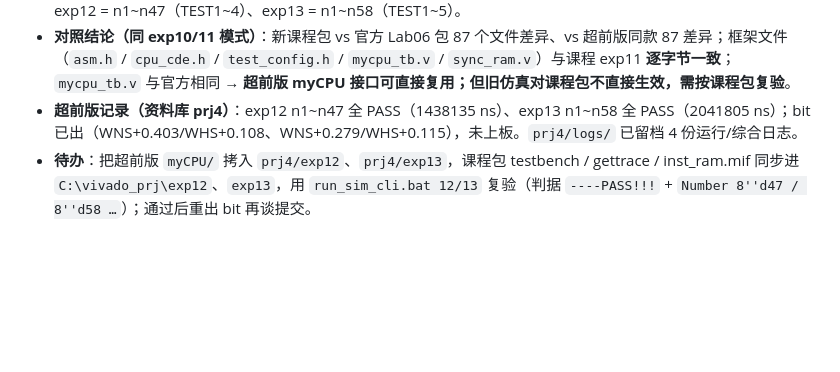
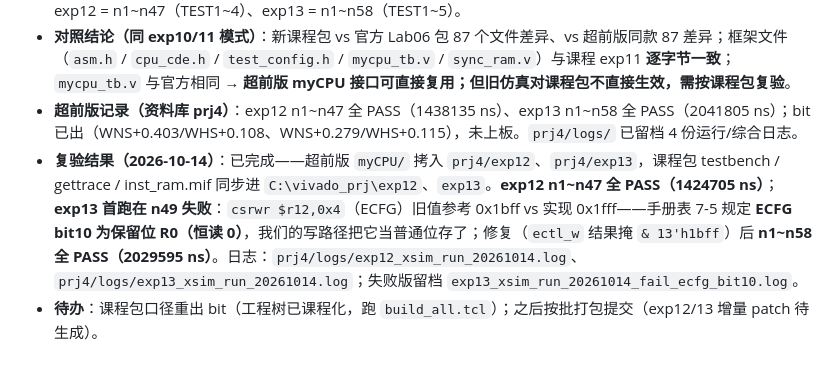
Before and after one commit to tryone667/tmp--calab-ucas, a Markdown page: README.md, the part around the change. Rendered like a GitHub page; blank space fills up the shorter version.

Commit message:
docs: §十六 补记 exp12/13 复验结果与 ECFG bit10 修复（修正 8'd 笔误）

```diff
--- a/README.md
+++ b/README.md
@@ -287,4 +287,5 @@ C:\course_files\2026_autumn\
 - **exp12/13 入库**：源 `C:\Users\17613\Downloads\download_from_edge_server\exp12.zip`（SHA256 `533441148D0E2B3A3B293725484E0DACD7138C4067FE26259712E2FFED21A8BC`）、`exp13.zip`（SHA256 `7656EA67260FCF0A7F17A56C789ED7A8CC033879077D09C45622EE5FB680F47A`）已复制入 `ref/课程发布包/`，解出工作副本 `prj4/exp12`、`prj4/exp13`（各 120 文件，与 zip 逐文件哈希核对 diff=0）+ `prj4/logs/`。测试范围：exp12 = n1~n47（TEST1~4）、exp13 = n1~n58（TEST1~5）。
 - **对照结论（同 exp10/11 模式）**：新课程包 vs 官方 Lab06 包 87 个文件差异、vs 超前版同款 87 差异；框架文件（`asm.h` / `cpu_cde.h` / `test_config.h` / `mycpu_tb.v` / `sync_ram.v`）与课程 exp11 **逐字节一致**；`mycpu_tb.v` 与官方相同 → **超前版 myCPU 接口可直接复用；但旧仿真对课程包不直接生效，需按课程包复验**。
 - **超前版记录（资料库 prj4）**：exp12 n1~n47 全 PASS（1438135 ns）、exp13 n1~n58 全 PASS（2041805 ns）；bit 已出（WNS+0.403/WHS+0.108、WNS+0.279/WHS+0.115），未上板。`prj4/logs/` 已留档 4 份运行/综合日志。
-- **待办**：把超前版 `myCPU/` 拷入 `prj4/exp12`、`prj4/exp13`，课程包 testbench / gettrace / inst_ram.mif 同步进 `C:\vivado_prj\exp12`、`exp13`，用 `run_sim_cli.bat 12/13` 复验（判据 `----PASS!!!` + `Number 8''d47 / 8''d58 …`）；通过后重出 bit 再谈提交。
+- **复验结果（2026-10-14）**：已完成——超前版 `myCPU/` 拷入 `prj4/exp12`、`prj4/exp13`，课程包 testbench / gettrace / inst_ram.mif 同步进 `C:\vivado_prj\exp12`、`exp13`。**exp12 n1~n47 全 PASS（1424705 ns）**；**exp13 首跑在 n49 失败**：`csrwr $r12,0x4`（ECFG）旧值参考 0x1bff vs 实现 0x1fff——手册表 7-5 规定 **ECFG bit10 为保留位 R0（恒读 0）**，我们的写路径把它当普通位存了；修复（`ectl_w` 结果掩 `& 13'h1bff`）后 **n1~n58 全 PASS（2029595 ns）**。日志：`prj4/logs/exp12_xsim_run_20261014.log`、`prj4/logs/exp13_xsim_run_20261014.log`；失败版留档 `exp13_xsim_run_20261014_fail_ecfg_bit10.log`。
+- **待办**：课程包口径重出 bit（工程树已课程化，跑 `build_all.tcl`）；之后按批打包提交（exp12/13 增量 patch 待生成）。
```
